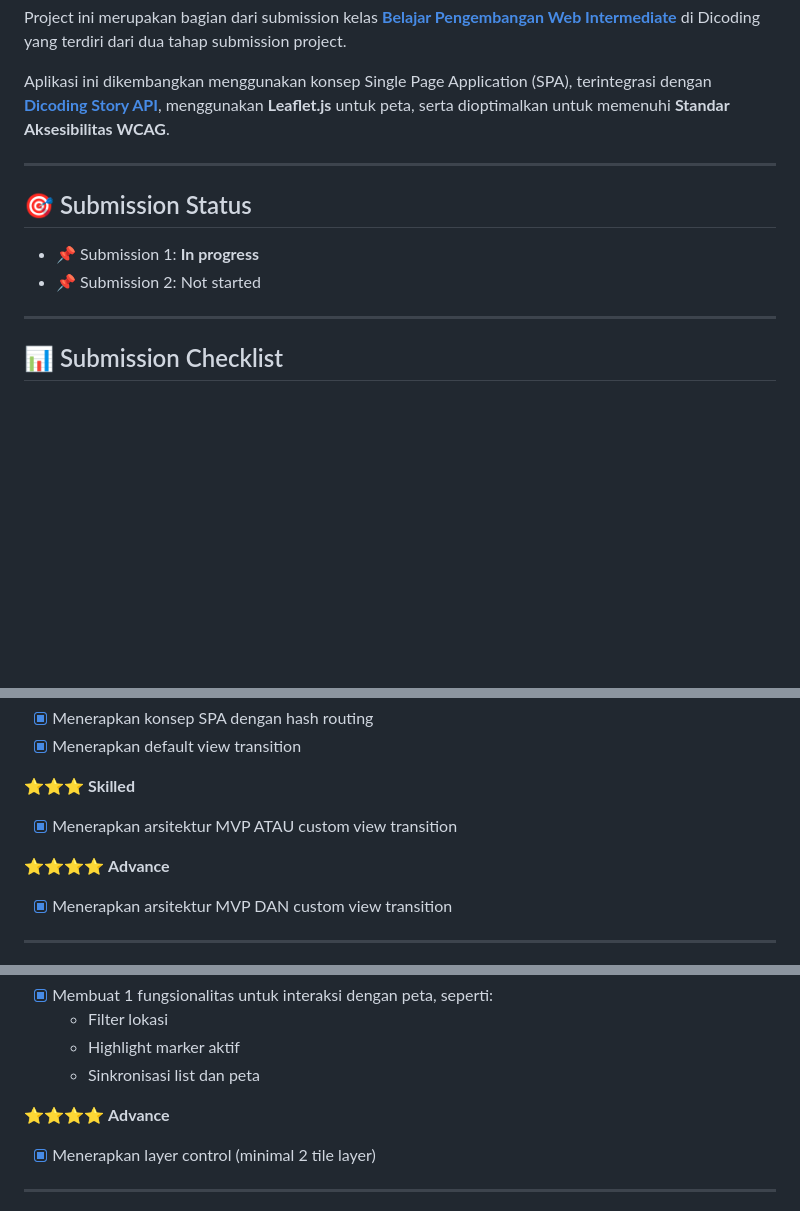
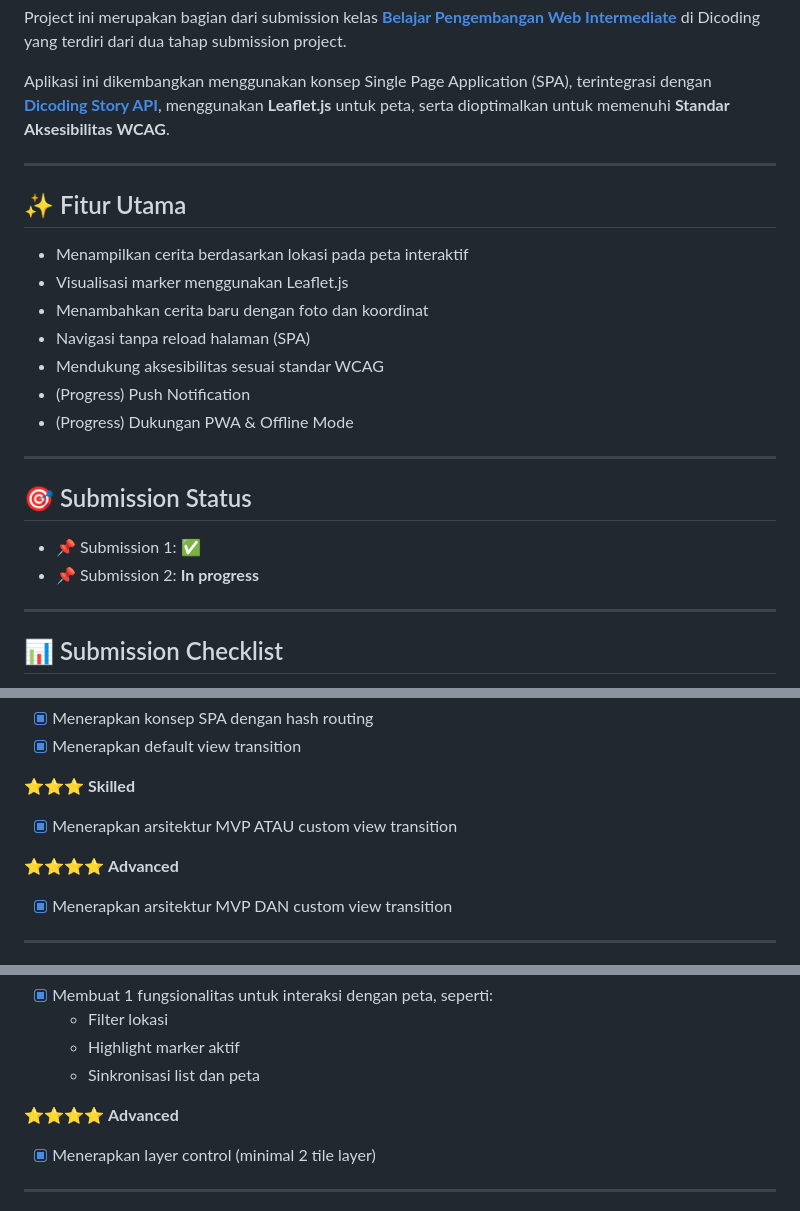
Before and after one commit to arisefendy/ceritakita-app, a Markdown page: README.md, 3 parts joined by grey strips. GitHub-like rendering; blank space fills up the shorter version.

```diff
--- a/README.md
+++ b/README.md
@@ -21,10 +24,22 @@ Aplikasi ini dikembangkan menggunakan konsep Single Page Application (SPA), teri
 
 ---
 
+## ✨ Fitur Utama
+
+- Menampilkan cerita berdasarkan lokasi pada peta interaktif
+- Visualisasi marker menggunakan Leaflet.js
+- Menambahkan cerita baru dengan foto dan koordinat
+- Navigasi tanpa reload halaman (SPA)
+- Mendukung aksesibilitas sesuai standar WCAG
+- (Progress) Push Notification
+- (Progress) Dukungan PWA & Offline Mode
+
+---
+
 ## 🎯 Submission Status
 
-- 📌 Submission 1: **In progress**
-- 📌 Submission 2: Not started
+- 📌 Submission 1: ✅
+- 📌 Submission 2: **In progress**
 
 ---
 
@@ -49,7 +64,7 @@ Aplikasi harus mengadopsi arsitektur Single Page Application (SPA) dengan naviga
 
 - [x] Menerapkan arsitektur MVP ATAU custom view transition
 
-⭐⭐⭐⭐ **Advance**
+⭐⭐⭐⭐ **Advanced**
 
 - [x] Menerapkan arsitektur MVP DAN custom view transition
 
@@ -71,7 +86,7 @@ Aplikasi harus menampilkan data dari API dan memvisualisasikannya dalam peta dig
   - Highlight marker aktif
   - Sinkronisasi list dan peta
 
-⭐⭐⭐⭐ **Advance**
+⭐⭐⭐⭐ **Advanced**
 
 - [x] Menerapkan layer control (minimal 2 tile layer)
 
```
Also changed, not shown: other parts of README.md (+133 -3 lines).
